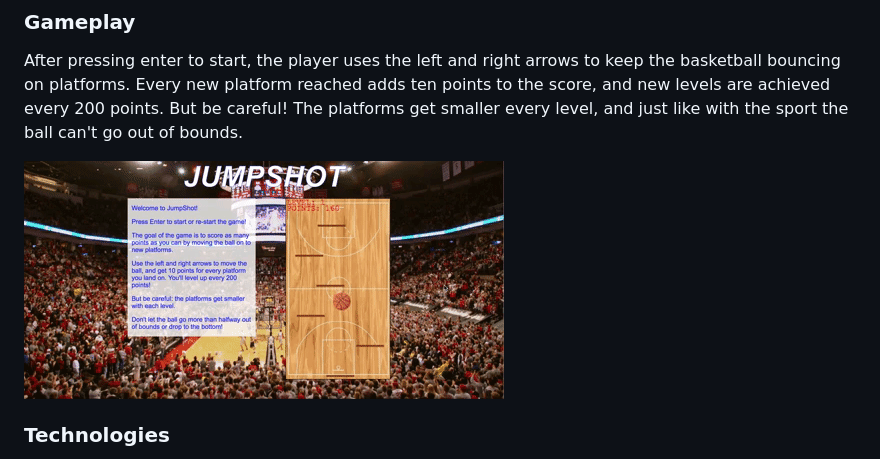
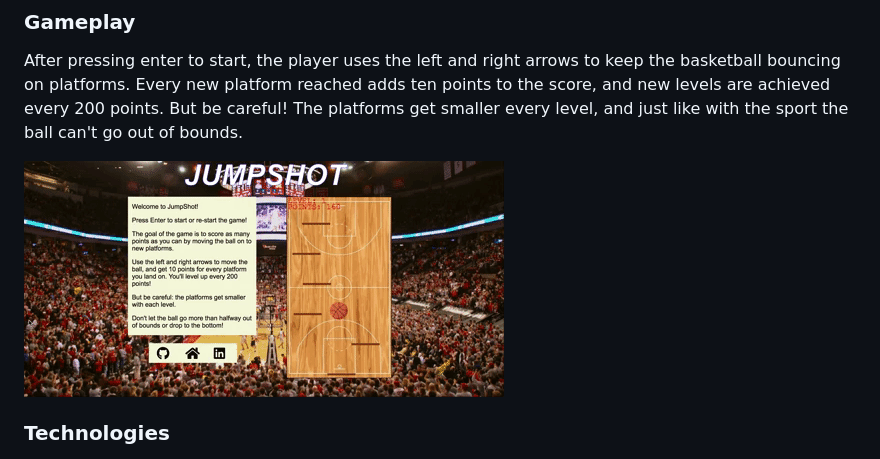
Before and after one commit to rgoc123/JumpShot, a Markdown page: README.md, the part around the change. Rendered like a GitHub page; pictures changed too: assets/jumpshot.gif (deleted), assets/jumpshot2.gif (added).

Commit message:
Update README with new gif

```diff
--- a/README.md
+++ b/README.md
@@ -11,7 +11,7 @@ JumpShot is an app that blends basketball and JavaScript together for maximum fu
 ### Gameplay
 After pressing enter to start, the player uses the left and right arrows to keep the basketball bouncing on platforms. Every new platform reached adds ten points to the score, and new levels are achieved every 200 points. But be careful! The platforms get smaller every level, and just like with the sport the ball can't go out of bounds.
 
-![alt text](./assets/jumpshot.gif)
+![alt text](./assets/jumpshot2.gif)
 
 ### Technologies
 JumpShot utilizes HTML's Canvas to render interactive objects on the screen. JavaScript and jQuery create the game cycle, physics, and points and bounds logic.
```
